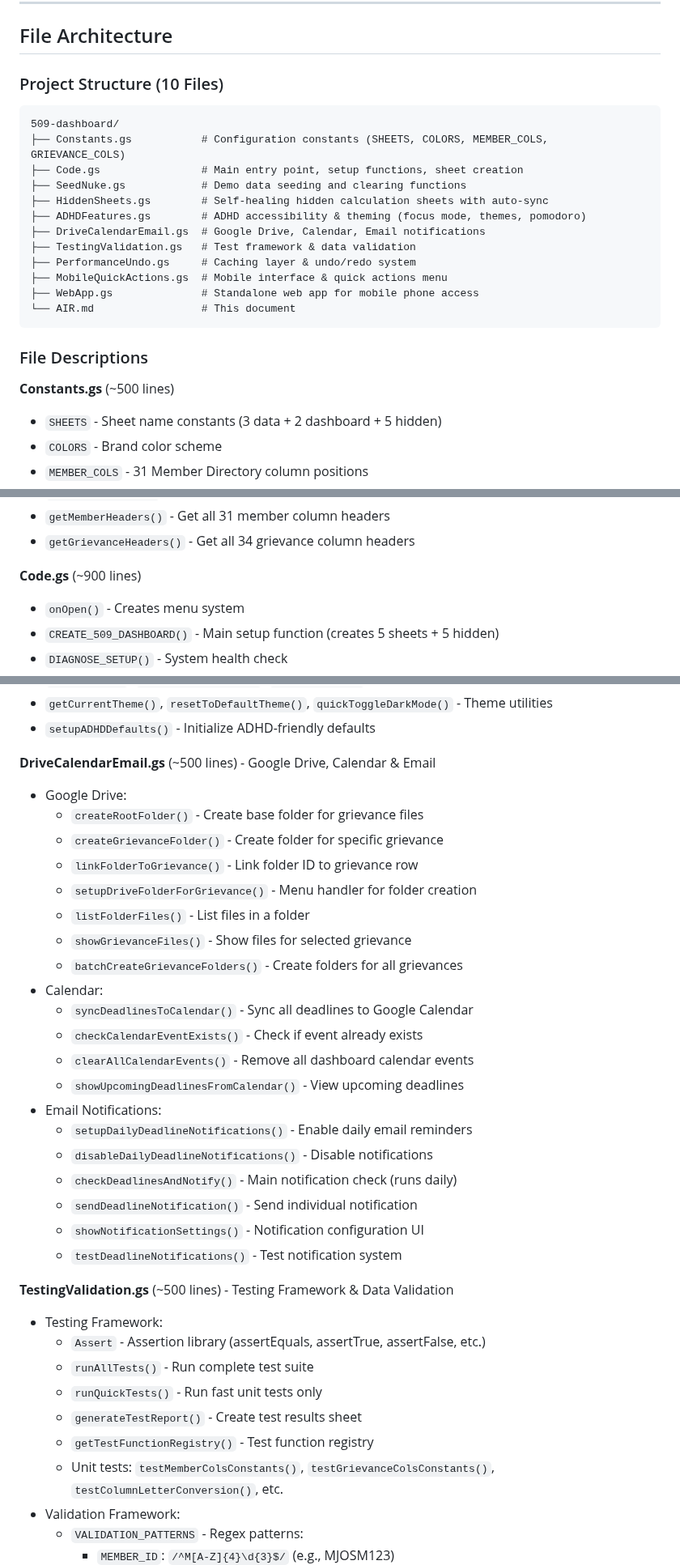
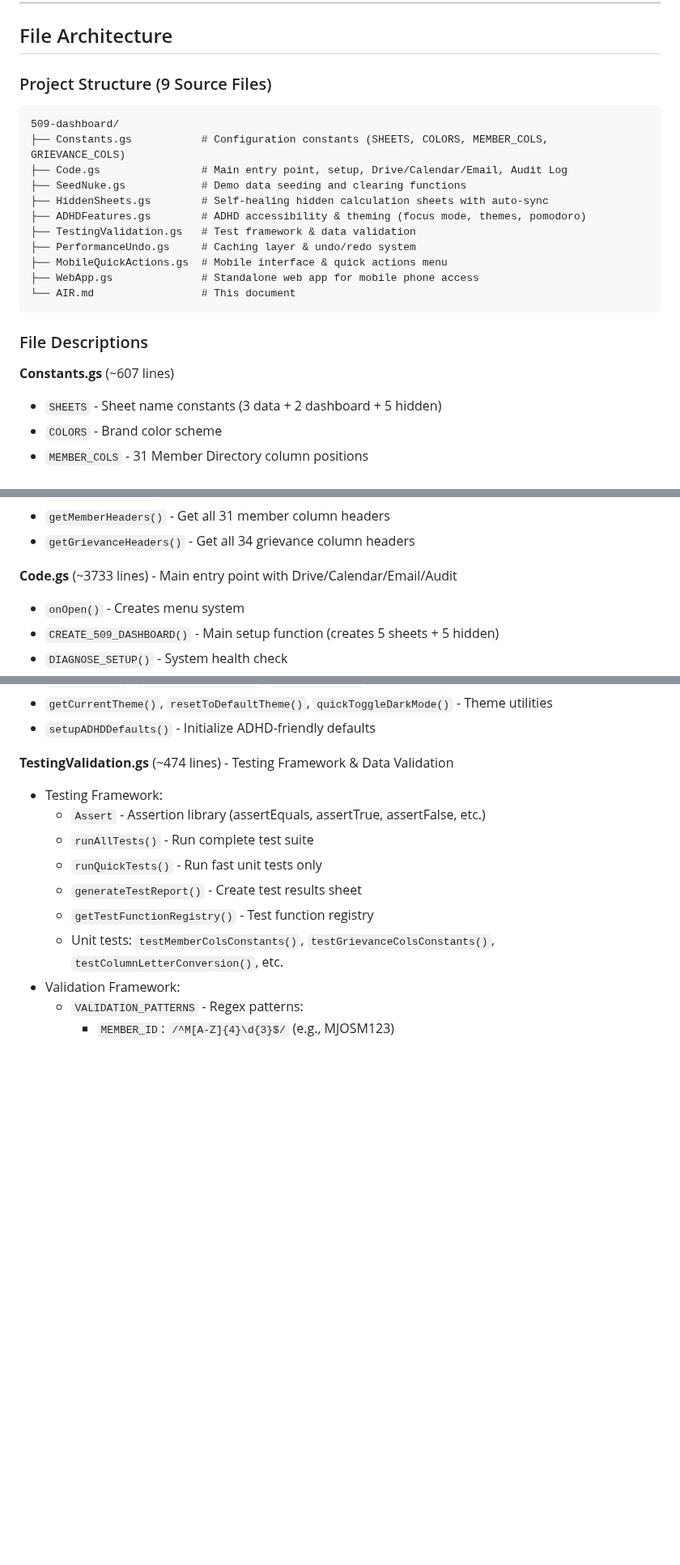
Before and after one commit to Woop91/509-dashboard-second, a Markdown page: AIR.md, 3 parts joined by grey strips. Shown at 81% size. Rendered like a GitHub page; blank space fills up the shorter version.

````diff
--- a/AIR.md
+++ b/AIR.md
@@ -52,16 +52,15 @@ The following code sections are **USER APPROVED** and should **NOT be modified o
 
 ## File Architecture
 
-### Project Structure (10 Files)
+### Project Structure (9 Source Files)
 
 ```
 509-dashboard/
 ├── Constants.gs           # Configuration constants (SHEETS, COLORS, MEMBER_COLS, GRIEVANCE_COLS)
-├── Code.gs                # Main entry point, setup functions, sheet creation
+├── Code.gs                # Main entry point, setup, Drive/Calendar/Email, Audit Log
 ├── SeedNuke.gs            # Demo data seeding and clearing functions
 ├── HiddenSheets.gs        # Self-healing hidden calculation sheets with auto-sync
 ├── ADHDFeatures.gs        # ADHD accessibility & theming (focus mode, themes, pomodoro)
-├── DriveCalendarEmail.gs  # Google Drive, Calendar, Email notifications
 ├── TestingValidation.gs   # Test framework & data validation
 ├── PerformanceUndo.gs     # Caching layer & undo/redo system
 ├── MobileQuickActions.gs  # Mobile interface & quick actions menu
@@ -71,7 +70,7 @@ The following code sections are **USER APPROVED** and should **NOT be modified o
 
 ### File Descriptions
 
-**Constants.gs** (~500 lines)
+**Constants.gs** (~607 lines)
 - `SHEETS` - Sheet name constants (3 data + 2 dashboard + 5 hidden)
 - `COLORS` - Brand color scheme
 - `MEMBER_COLS` - 31 Member Directory column positions
@@ -92,7 +91,7 @@ The following code sections are **USER APPROVED** and should **NOT be modified o
 - `getMemberHeaders()` - Get all 31 member column headers
 - `getGrievanceHeaders()` - Get all 34 grievance column headers
 
-**Code.gs** (~900 lines)
+**Code.gs** (~3733 lines) - Main entry point with Drive/Calendar/Email/Audit
 - `onOpen()` - Creates menu system
 - `CREATE_509_DASHBOARD()` - Main setup function (creates 5 sheets + 5 hidden)
 - `DIAGNOSE_SETUP()` - System health check
@@ -178,29 +195,7 @@ The following code sections are **USER APPROVED** and should **NOT be modified o
 - `getCurrentTheme()`, `resetToDefaultTheme()`, `quickToggleDarkMode()` - Theme utilities
 - `setupADHDDefaults()` - Initialize ADHD-friendly defaults
 
-**DriveCalendarEmail.gs** (~500 lines) - Google Drive, Calendar & Email
-- Google Drive:
-  - `createRootFolder()` - Create base folder for grievance files
-  - `createGrievanceFolder()` - Create folder for specific grievance
-  - `linkFolderToGrievance()` - Link folder ID to grievance row
-  - `setupDriveFolderForGrievance()` - Menu handler for folder creation
-  - `listFolderFiles()` - List files in a folder
-  - `showGrievanceFiles()` - Show files for selected grievance
-  - `batchCreateGrievanceFolders()` - Create folders for all grievances
-- Calendar:
-  - `syncDeadlinesToCalendar()` - Sync all deadlines to Google Calendar
-  - `checkCalendarEventExists()` - Check if event already exists
-  - `clearAllCalendarEvents()` - Remove all dashboard calendar events
-  - `showUpcomingDeadlinesFromCalendar()` - View upcoming deadlines
-- Email Notifications:
-  - `setupDailyDeadlineNotifications()` - Enable daily email reminders
-  - `disableDailyDeadlineNotifications()` - Disable notifications
-  - `checkDeadlinesAndNotify()` - Main notification check (runs daily)
-  - `sendDeadlineNotification()` - Send individual notification
-  - `showNotificationSettings()` - Notification configuration UI
-  - `testDeadlineNotifications()` - Test notification system
-
-**TestingValidation.gs** (~500 lines) - Testing Framework & Data Validation
+**TestingValidation.gs** (~474 lines) - Testing Framework & Data Validation
 - Testing Framework:
   - `Assert` - Assertion library (assertEquals, assertTrue, assertFalse, etc.)
   - `runAllTests()` - Run complete test suite
````
Also changed, not shown: other parts of AIR.md (+23 -5 lines).
